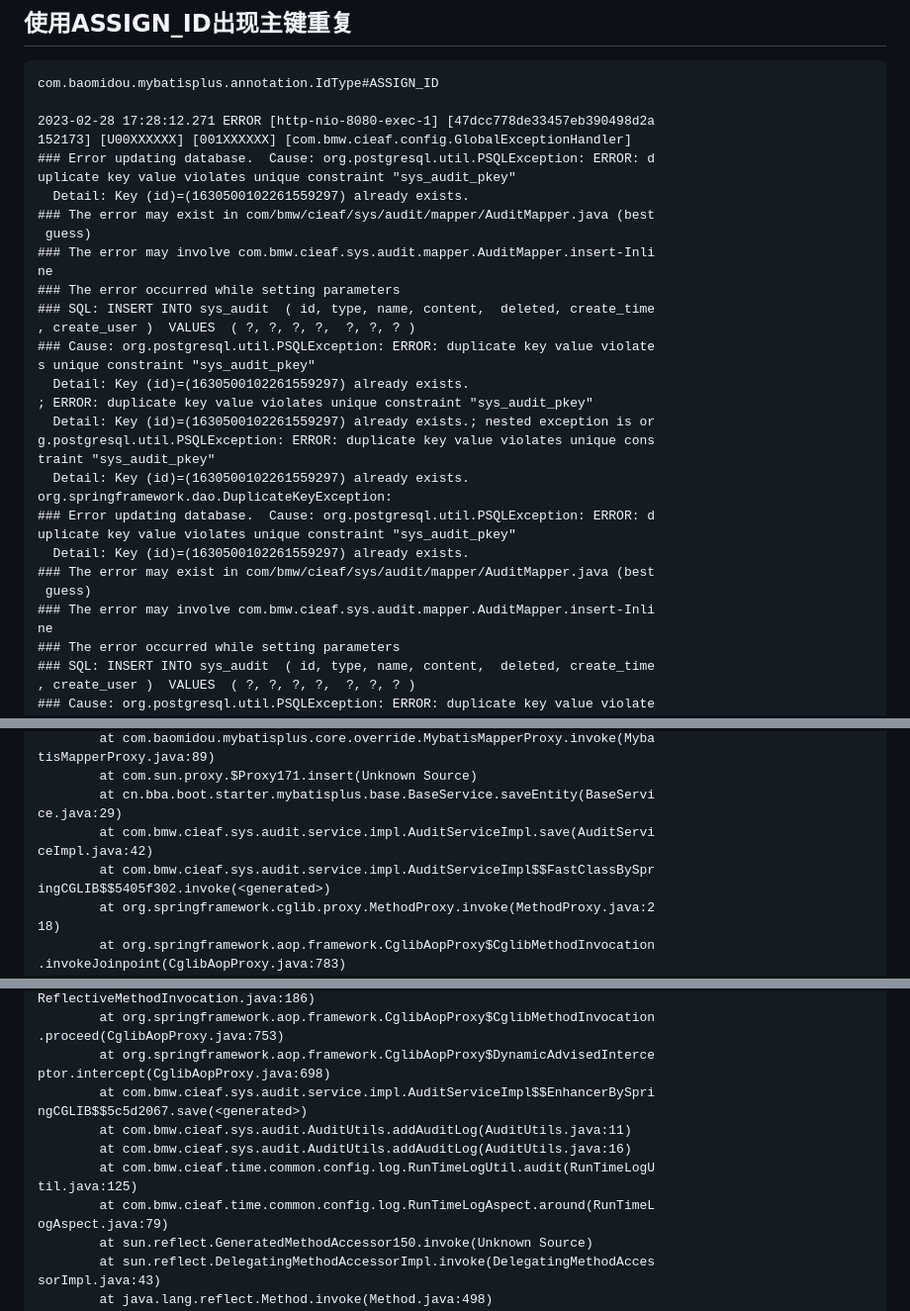
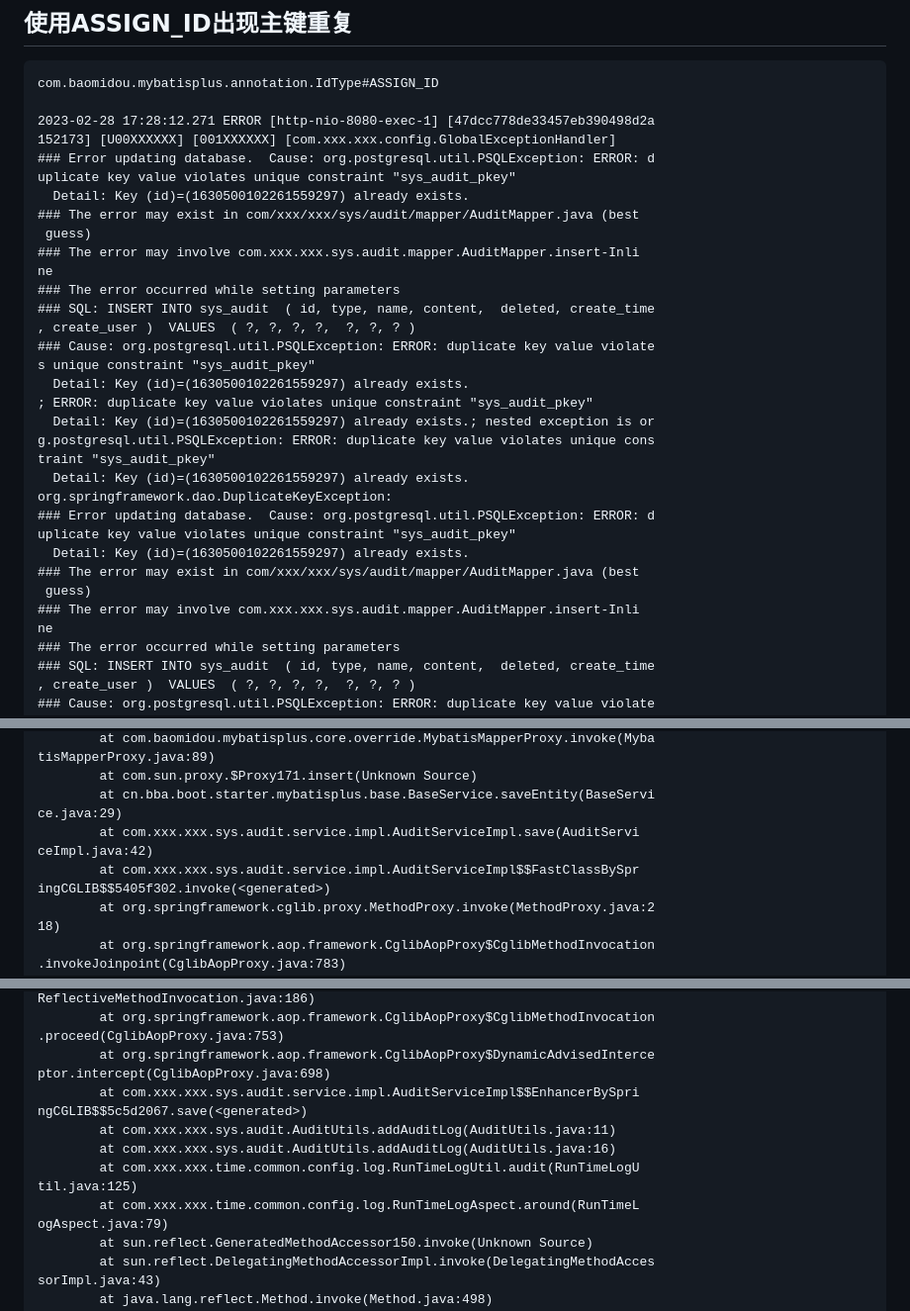
Before and after one commit to moon-zhou/distributed-stack, a Markdown page: biz-case/spring-boot-mybatis-plus-assign-id/README.md, 3 parts joined by grey strips. Shown: that part at 99% size. GitHub-like rendering.

Commit message:
docs: mask sensitive data

```diff
--- a/biz-case/spring-boot-mybatis-plus-assign-id/README.md
+++ b/biz-case/spring-boot-mybatis-plus-assign-id/README.md
@@ -5,13 +5,13 @@
 com.baomidou.mybatisplus.annotation.IdType#ASSIGN_ID
 
 2023-02-28 17:28:12.271 ERROR [http-nio-8080-exec-1] [47dcc778de33457eb390498d2a
-152173] [U00XXXXXX] [001XXXXXX] [com.bmw.cieaf.config.GlobalExceptionHandler]
+152173] [U00XXXXXX] [001XXXXXX] [com.xxx.xxx.config.GlobalExceptionHandler]
 ### Error updating database.  Cause: org.postgresql.util.PSQLException: ERROR: d
 uplicate key value violates unique constraint "sys_audit_pkey"
   Detail: Key (id)=(1630500102261559297) already exists.
-### The error may exist in com/bmw/cieaf/sys/audit/mapper/AuditMapper.java (best
+### The error may exist in com/xxx/xxx/sys/audit/mapper/AuditMapper.java (best
  guess)
-### The error may involve com.bmw.cieaf.sys.audit.mapper.AuditMapper.insert-Inli
+### The error may involve com.xxx.xxx.sys.audit.mapper.AuditMapper.insert-Inli
 ne
 ### The error occurred while setting parameters
 ### SQL: INSERT INTO sys_audit  ( id, type, name, content,  deleted, create_time
@@ -28,9 +28,9 @@ org.springframework.dao.DuplicateKeyException:
 ### Error updating database.  Cause: org.postgresql.util.PSQLException: ERROR: d
 uplicate key value violates unique constraint "sys_audit_pkey"
   Detail: Key (id)=(1630500102261559297) already exists.
-### The error may exist in com/bmw/cieaf/sys/audit/mapper/AuditMapper.java (best
+### The error may exist in com/xxx/xxx/sys/audit/mapper/AuditMapper.java (best
  guess)
-### The error may involve com.bmw.cieaf.sys.audit.mapper.AuditMapper.insert-Inli
+### The error may involve com.xxx.xxx.sys.audit.mapper.AuditMapper.insert-Inli
 ne
 ### The error occurred while setting parameters
 ### SQL: INSERT INTO sys_audit  ( id, type, name, content,  deleted, create_time
@@ -63,9 +63,9 @@ tisMapperProxy.java:89)
         at com.sun.proxy.$Proxy171.insert(Unknown Source)
         at cn.bba.boot.starter.mybatisplus.base.BaseService.saveEntity(BaseServi
 ce.java:29)
-        at com.bmw.cieaf.sys.audit.service.impl.AuditServiceImpl.save(AuditServi
+        at com.xxx.xxx.sys.audit.service.impl.AuditServiceImpl.save(AuditServi
 ceImpl.java:42)
-        at com.bmw.cieaf.sys.audit.service.impl.AuditServiceImpl$$FastClassBySpr
+        at com.xxx.xxx.sys.audit.service.impl.AuditServiceImpl$$FastClassBySpr
 ingCGLIB$$5405f302.invoke(<generated>)
         at org.springframework.cglib.proxy.MethodProxy.invoke(MethodProxy.java:2
 18)
@@ -87,13 +87,13 @@ ReflectiveMethodInvocation.java:186)
 .proceed(CglibAopProxy.java:753)
         at org.springframework.aop.framework.CglibAopProxy$DynamicAdvisedInterce
 ptor.intercept(CglibAopProxy.java:698)
-        at com.bmw.cieaf.sys.audit.service.impl.AuditServiceImpl$$EnhancerBySpri
+        at com.xxx.xxx.sys.audit.service.impl.AuditServiceImpl$$EnhancerBySpri
 ngCGLIB$$5c5d2067.save(<generated>)
-        at com.bmw.cieaf.sys.audit.AuditUtils.addAuditLog(AuditUtils.java:11)
-        at com.bmw.cieaf.sys.audit.AuditUtils.addAuditLog(AuditUtils.java:16)
-        at com.bmw.cieaf.time.common.config.log.RunTimeLogUtil.audit(RunTimeLogU
+        at com.xxx.xxx.sys.audit.AuditUtils.addAuditLog(AuditUtils.java:11)
+        at com.xxx.xxx.sys.audit.AuditUtils.addAuditLog(AuditUtils.java:16)
+        at com.xxx.xxx.time.common.config.log.RunTimeLogUtil.audit(RunTimeLogU
 til.java:125)
-        at com.bmw.cieaf.time.common.config.log.RunTimeLogAspect.around(RunTimeL
+        at com.xxx.xxx.time.common.config.log.RunTimeLogAspect.around(RunTimeL
 ogAspect.java:79)
         at sun.reflect.GeneratedMethodAccessor150.invoke(Unknown Source)
         at sun.reflect.DelegatingMethodAccessorImpl.invoke(DelegatingMethodAcces
```
Also changed, not shown: other parts of biz-case/spring-boot-mybatis-plus-assign-id/README.md (+3 -3 lines).
